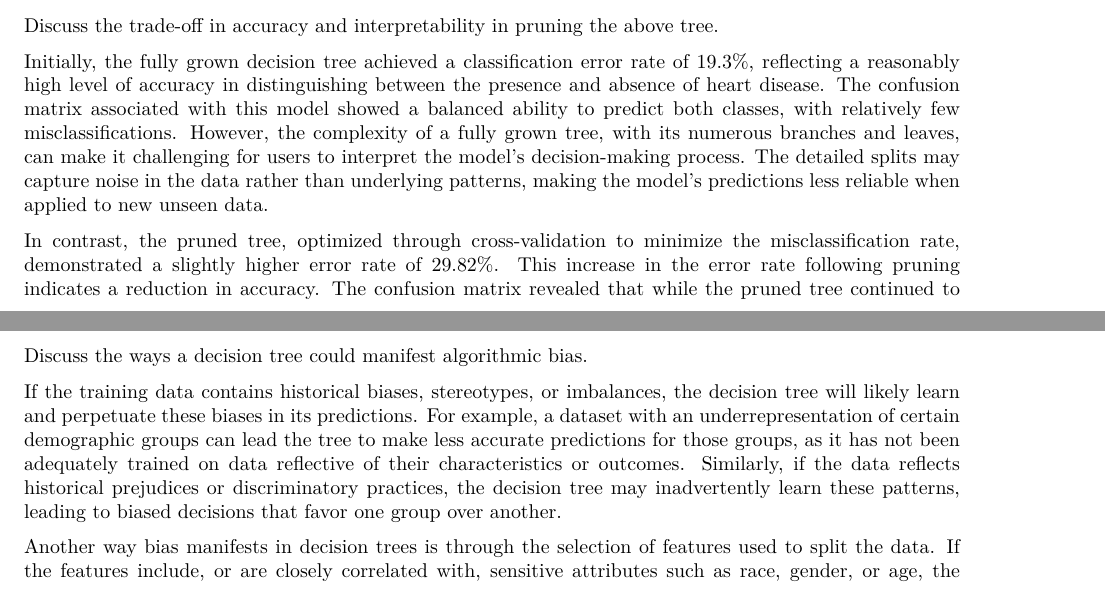
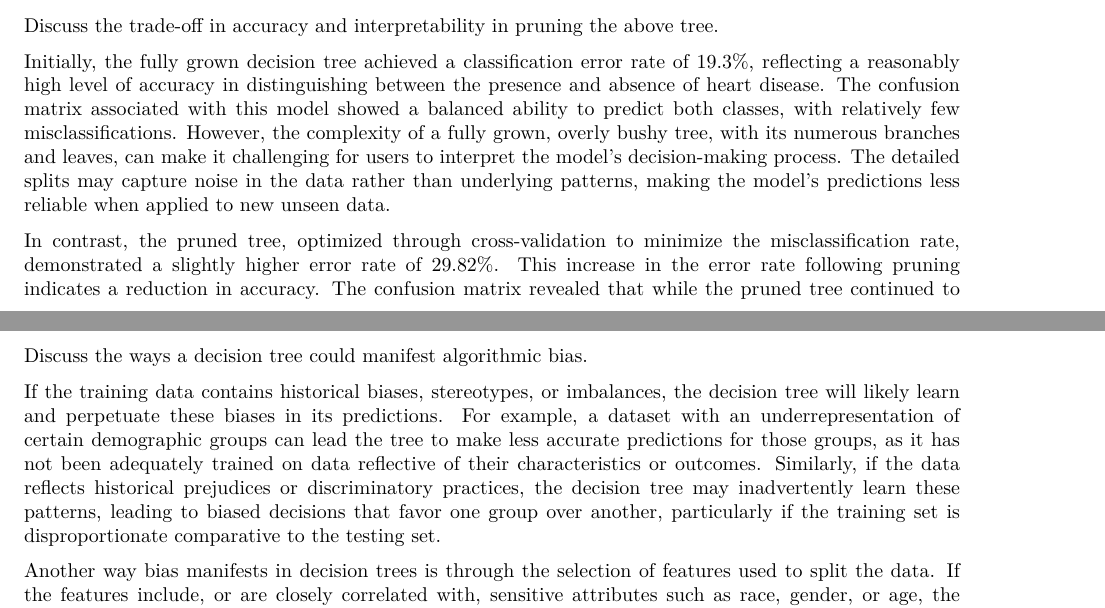
Before and after one commit to rmharp/STOR-390, an R Markdown document (Homework 3/HW3.Rmd): two parts of pages 8 and 9 of 9, joined at a grey line, cut so that both start at the same text. The pictures show the output file Homework 3/HW3.pdf that the author committed with the source.

Commit message:
Add files via upload

```diff
--- a/Homework 3/HW3.Rmd
+++ b/Homework 3/HW3.Rmd
@@ -183,7 +183,7 @@ print(paste0("The classification error rate of the pruned tree is ", round(error
 
 Discuss the trade-off in accuracy and interpretability in pruning the above tree.
 
-Initially, the fully grown decision tree achieved a classification error rate of `r round(errorRate, 4) * 100`%, reflecting a reasonably high level of accuracy in distinguishing between the presence and absence of heart disease. The confusion matrix associated with this model showed a balanced ability to predict both classes, with relatively few misclassifications. However, the complexity of a fully grown tree, with its numerous branches and leaves, can make it challenging for users to interpret the model's decision-making process. The detailed splits may capture noise in the data rather than underlying patterns, making the model's predictions less reliable when applied to new unseen data.
+Initially, the fully grown decision tree achieved a classification error rate of `r round(errorRate, 4) * 100`%, reflecting a reasonably high level of accuracy in distinguishing between the presence and absence of heart disease. The confusion matrix associated with this model showed a balanced ability to predict both classes, with relatively few misclassifications. However, the complexity of a fully grown, overly bushy tree, with its numerous branches and leaves, can make it challenging for users to interpret the model's decision-making process. The detailed splits may capture noise in the data rather than underlying patterns, making the model's predictions less reliable when applied to new unseen data.
 
 In contrast, the pruned tree, optimized through cross-validation to minimize the misclassification rate, demonstrated a slightly higher error rate of `r round(errorRatePruned, 4) * 100`%. This increase in the error rate following pruning indicates a reduction in accuracy. The confusion matrix revealed that while the pruned tree continued to correctly identify the absence of disease, its ability to correctly predict the presence of heart disease diminished slightly. This result suggests that pruning, by simplifying the model, might have removed some of the nuance and detail necessary for capturing more complex patterns associated with the disease's presence in the data.
 
@@ -197,6 +197,6 @@ Overall, the choice between a more accurate but complex model and a more simple
 
 Discuss the ways a decision tree could manifest algorithmic bias.
 
-If the training data contains historical biases, stereotypes, or imbalances, the decision tree will likely learn and perpetuate these biases in its predictions. For example, a dataset with an underrepresentation of certain demographic groups can lead the tree to make less accurate predictions for those groups, as it has not been adequately trained on data reflective of their characteristics or outcomes. Similarly, if the data reflects historical prejudices or discriminatory practices, the decision tree may inadvertently learn these patterns, leading to biased decisions that favor one group over another.
+If the training data contains historical biases, stereotypes, or imbalances, the decision tree will likely learn and perpetuate these biases in its predictions. For example, a dataset with an underrepresentation of certain demographic groups can lead the tree to make less accurate predictions for those groups, as it has not been adequately trained on data reflective of their characteristics or outcomes. Similarly, if the data reflects historical prejudices or discriminatory practices, the decision tree may inadvertently learn these patterns, leading to biased decisions that favor one group over another, particularly if the training set is disproportionate comparative to the testing set.
 
 Another way bias manifests in decision trees is through the selection of features used to split the data. If the features include, or are closely correlated with, sensitive attributes such as race, gender, or age, the tree may make splits that result in discriminatory decision paths. Even when sensitive attributes are not directly used, proxy variables that are associated with these attributes can introduce bias. The model's reliance on such features can exacerbate disparities, making it essential to critically assess and validate the choice of features in model development. Evidence of this was demonstrated to me in the work done on my prior STOR 455 class which involved demographic data collected by TELAMON for the Social Innovation and Entrepreneurship Lab at UNC. It was necessary for me to remove categories which possessed sensitive attributes to avoid modeling on data which is not relevant to the research question I was hoping to answer and to avoid biased results.
```
Also changed, not shown: Homework 3/HW3.pdf.
